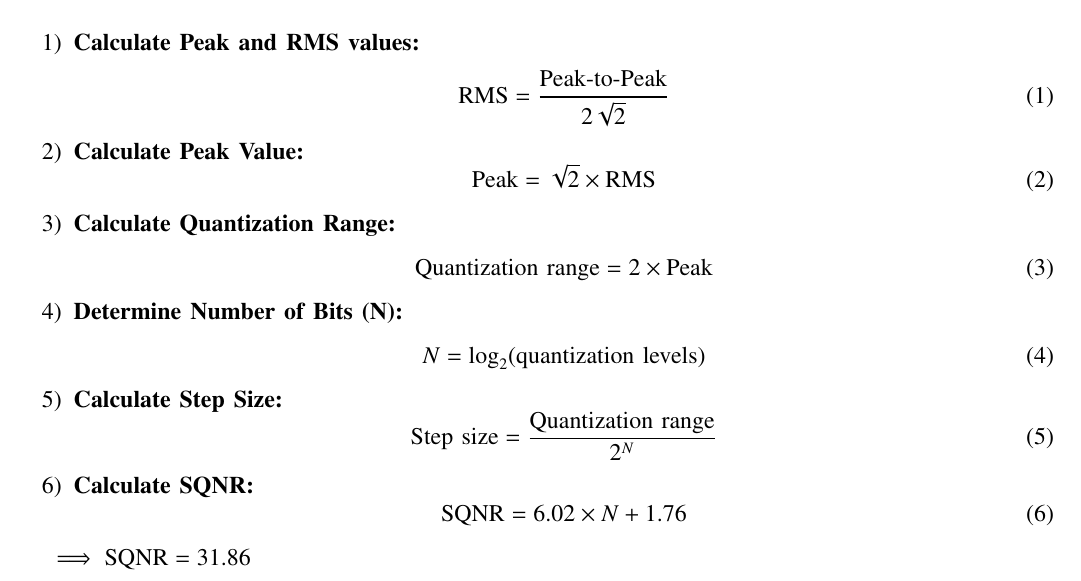
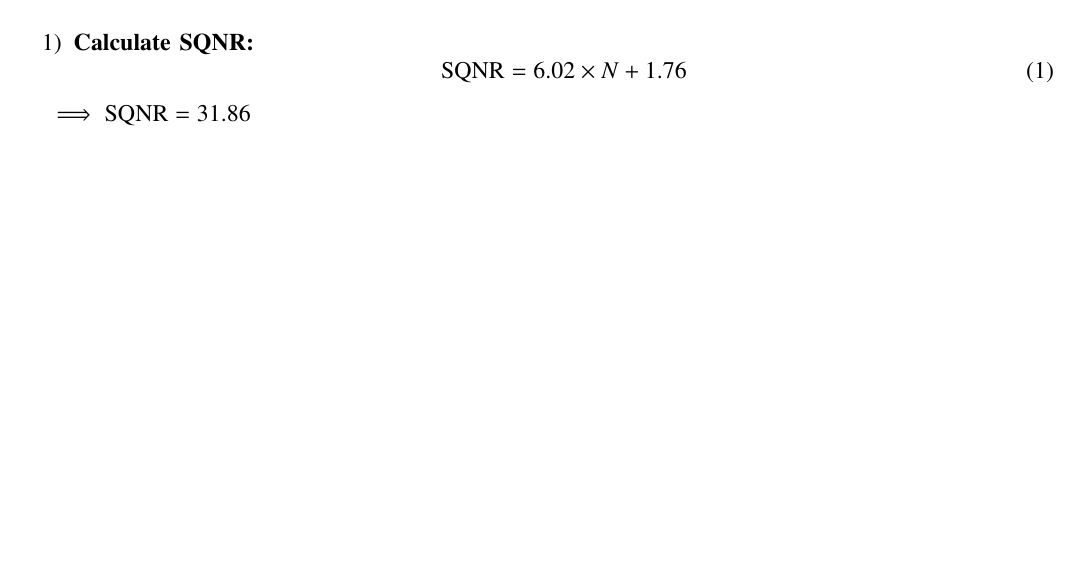
Before and after one commit to vaishnavi7619/gate21, a LaTeX paper (21.tex): part of the page, cut at the place of the change, the shorter picture padded with empty space. Compiled offline with pdfLaTeX.

Commit message:
Add files via upload

```diff
--- a/21.tex
+++ b/21.tex
@@ -37,30 +37,6 @@ solution:
 
 
 \begin{enumerate}
-    \item \textbf{Calculate Peak and RMS values:}
-    \begin{equation}\label{eq:peak_rms}
-        \text{RMS} = \frac{\text{Peak-to-Peak}}{2\sqrt{2}}
-    \end{equation}
-
-    \item \textbf{Calculate Peak Value:}
-    \begin{equation}\label{eq:peak}
-        \text{Peak} = \sqrt{2} \times \text{RMS}
-    \end{equation}
-
-    \item \textbf{Calculate Quantization Range:}
-    \begin{equation}\label{eq:quant_range}
-        \text{Quantization range} = 2 \times \text{Peak}
-    \end{equation}
-
-    \item \textbf{Determine Number of Bits (N):}
-    \begin{equation}\label{eq:num_bits}
-        N = \log_2(\text{quantization levels})
-    \end{equation}
-
-    \item \textbf{Calculate Step Size:}
-    \begin{equation}\label{eq:step_size}
-        \text{Step size} = \frac{\text{Quantization range}}{2^N}
-    \end{equation}
 
     \item \textbf{Calculate SQNR:}
     \begin{equation}\label{eq:sqnr}
```
Also changed, not shown: 21.pdf, 2 other files.
